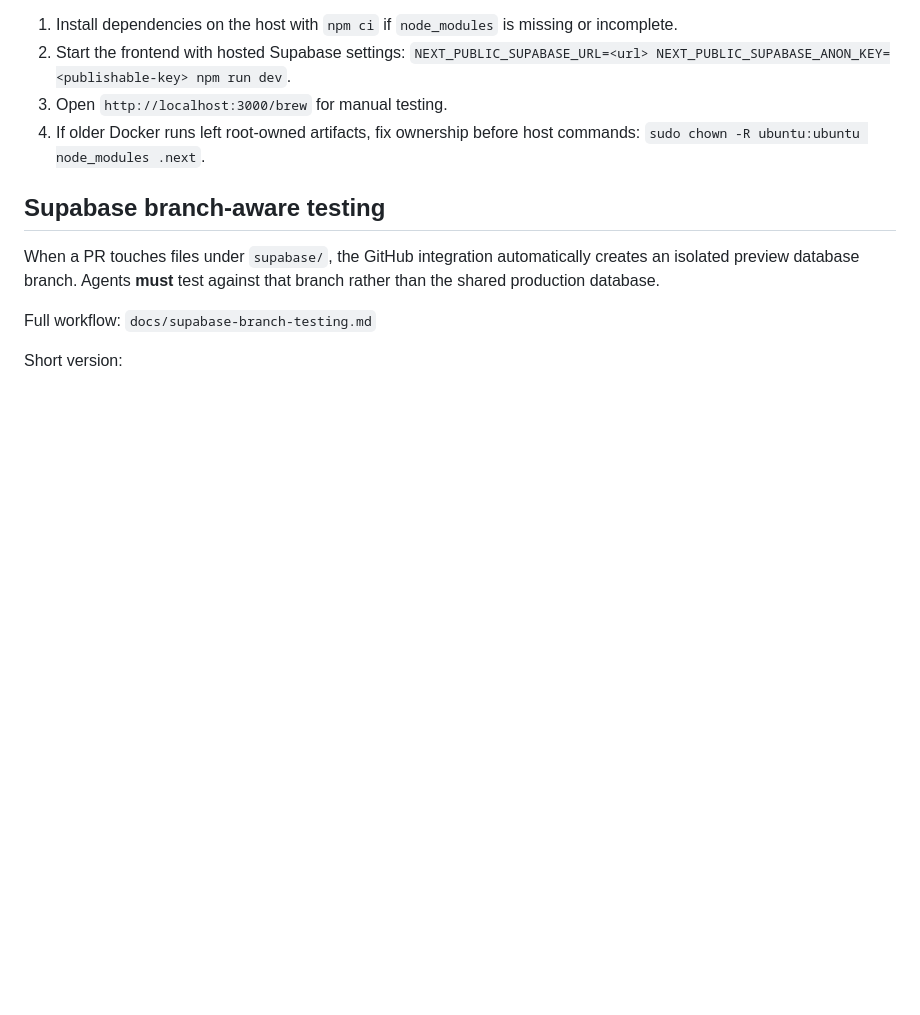
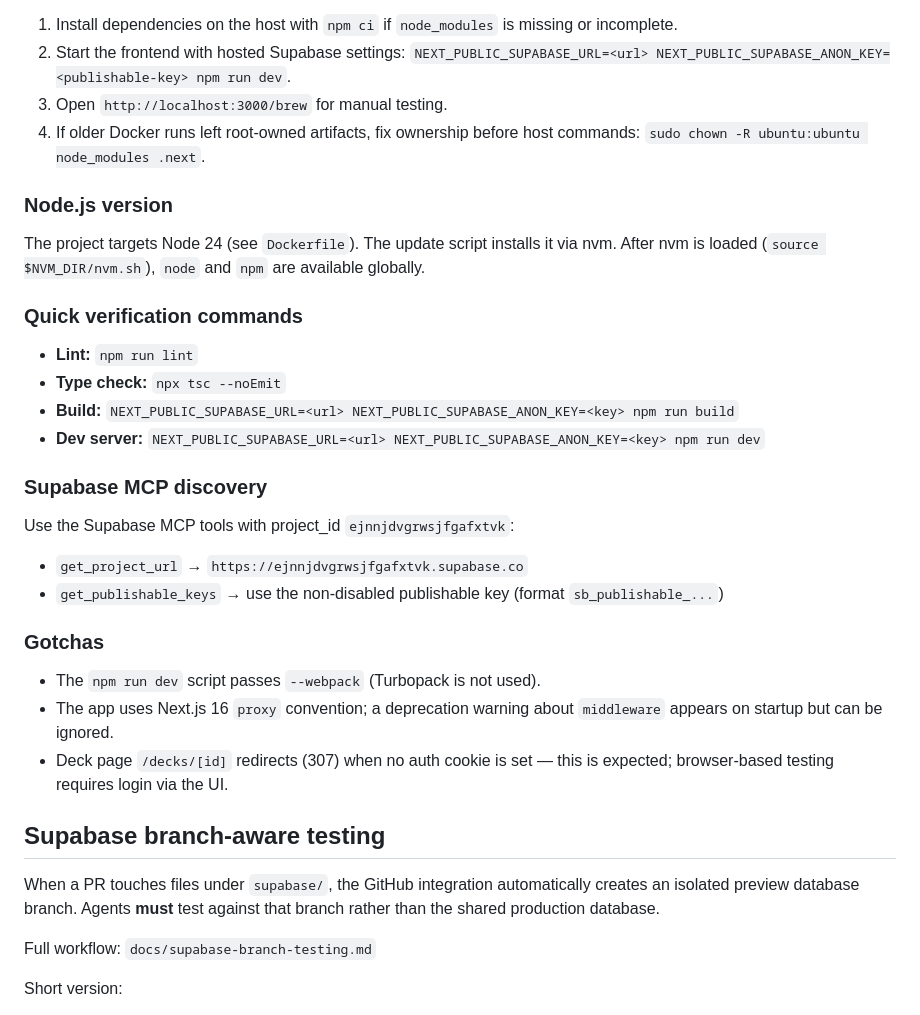
Before and after one commit to decamun/mtg-deckbuilder-companion, a Markdown page: AGENTS.md, the part around the change. Drawn GitHub-style; blank space fills up the shorter version.

Commit message:
docs: add Node version, verification commands, and gotchas to AGENTS.md cloud instructions (#62)
Co-authored-by: Cursor Agent <cursoragent@cursor.com>
Co-authored-by: Devin Caplow Munro <decamun@users.noreply.github.com>

```diff
--- a/AGENTS.md
+++ b/AGENTS.md
@@ -24,6 +24,34 @@ when they are sufficient.
 3. Open `http://localhost:3000/brew` for manual testing.
 4. If older Docker runs left root-owned artifacts, fix ownership before host
    commands: `sudo chown -R ubuntu:ubuntu node_modules .next`.
+
+### Node.js version
+
+The project targets Node 24 (see `Dockerfile`). The update script installs it
+via nvm. After nvm is loaded (`source $NVM_DIR/nvm.sh`), `node` and `npm` are
+available globally.
+
+### Quick verification commands
+
+- **Lint:** `npm run lint`
+- **Type check:** `npx tsc --noEmit`
+- **Build:** `NEXT_PUBLIC_SUPABASE_URL=<url> NEXT_PUBLIC_SUPABASE_ANON_KEY=<key> npm run build`
+- **Dev server:** `NEXT_PUBLIC_SUPABASE_URL=<url> NEXT_PUBLIC_SUPABASE_ANON_KEY=<key> npm run dev`
+
+### Supabase MCP discovery
+
+Use the Supabase MCP tools with project_id `ejnnjdvgrwsjfgafxtvk`:
+- `get_project_url` → `https://ejnnjdvgrwsjfgafxtvk.supabase.co`
+- `get_publishable_keys` → use the non-disabled publishable key (format
+  `sb_publishable_...`)
+
+### Gotchas
+
+- The `npm run dev` script passes `--webpack` (Turbopack is not used).
+- The app uses Next.js 16 `proxy` convention; a deprecation warning about
+  `middleware` appears on startup but can be ignored.
+- Deck page `/decks/[id]` redirects (307) when no auth cookie is set — this is
+  expected; browser-based testing requires login via the UI.
 
 ## Supabase branch-aware testing
 
```
